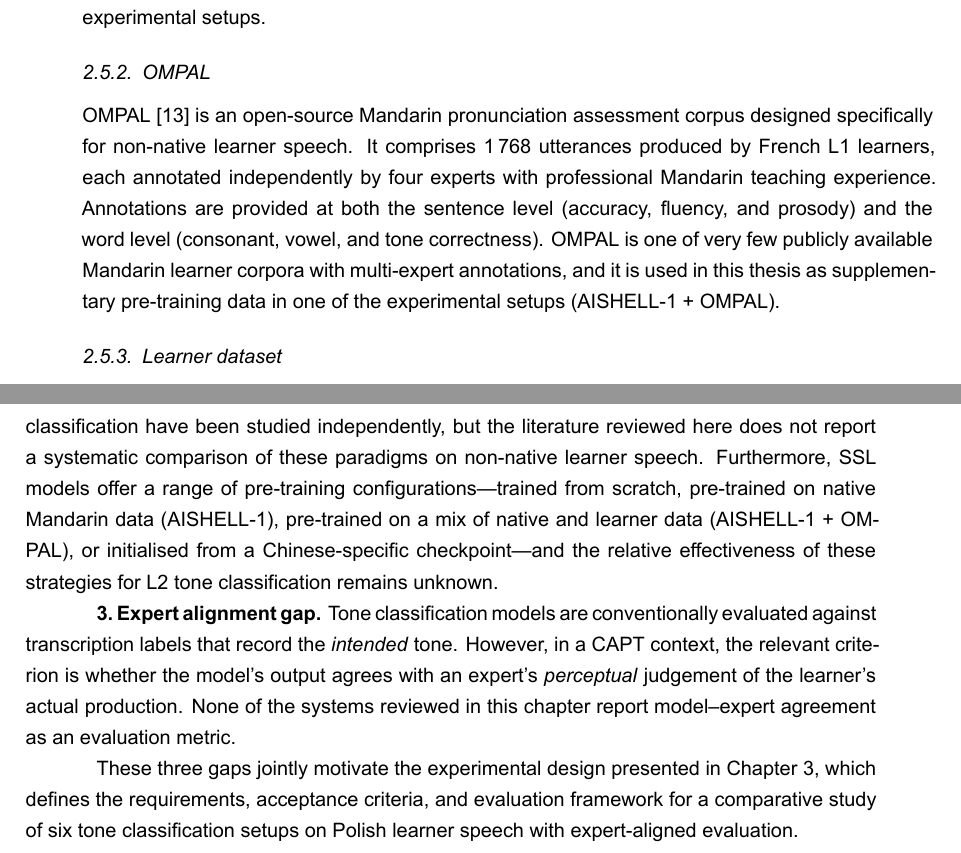
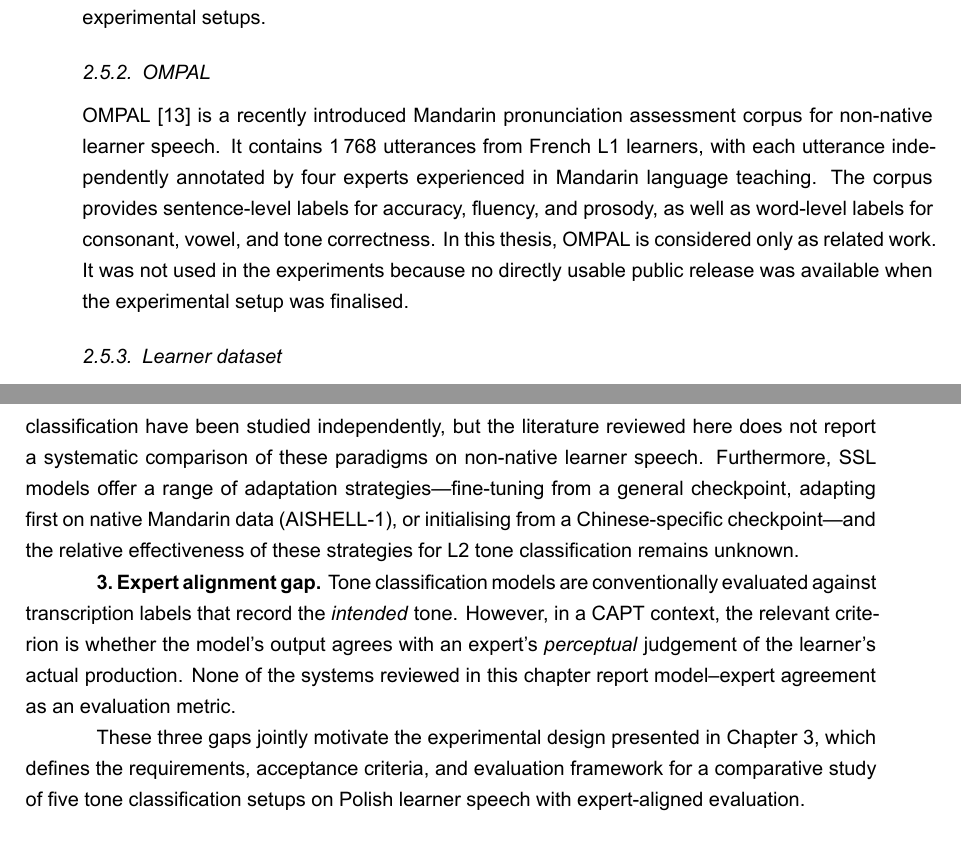
Before and after one commit to wamynobe/thesis_, a LaTeX thesis (main.tex, which reads chapters/2_state_of_the_art.tex): two parts of pages 15 and 16 of 28, joined at a grey line, cut so that both start at the same text. Compiled offline with XeLaTeX.

Commit message:
now we have only 5 experiments because OMPAL is unable to access at the moment

```diff
--- a/chapters/2_state_of_the_art.tex
+++ b/chapters/2_state_of_the_art.tex
@@ -105,7 +105,7 @@ AISHELL-1~\cite{bu2017aishell} is an open-source Mandarin speech corpus containi
 
 \subsection{OMPAL}
 
-OMPAL~\cite{hsieh2025ompal} is an open-source Mandarin pronunciation assessment corpus designed specifically for non-native learner speech. It comprises 1\,768~utterances produced by French~L1 learners, each annotated independently by four experts with professional Mandarin teaching experience. Annotations are provided at both the sentence level (accuracy, fluency, and prosody) and the word level (consonant, vowel, and tone correctness). OMPAL is one of very few publicly available Mandarin learner corpora with multi-expert annotations, and it is used in this thesis as supplementary pre-training data in one of the experimental setups (AISHELL-1 + OMPAL).
+OMPAL~\cite{hsieh2025ompal} is a recently introduced Mandarin pronunciation assessment corpus for non-native learner speech. It contains 1\,768 utterances from French~L1 learners, with each utterance independently annotated by four experts experienced in Mandarin language teaching. The corpus provides sentence-level labels for accuracy, fluency, and prosody, as well as word-level labels for consonant, vowel, and tone correctness. In this thesis, OMPAL is considered only as related work. It was not used in the experiments because no directly usable public release was available when the experimental setup was finalised.
 
 \subsection{Learner dataset}
 
@@ -122,8 +122,8 @@ The literature reviewed in this chapter reveals three gaps that the present thes
 
 \textbf{1.~Population gap.} Existing CAPT and tone classification systems have been developed and evaluated primarily on native Mandarin speakers~\cite{chen2016cnn,gao2019tonenet} or on L2 populations whose first language is itself tonal. The limited work that examines annotated non-native learner speech includes French L1 speakers~\cite{hsieh2025ompal}. For Polish L1 learners, only acoustic analyses exist~\cite{chu2024statistical,zajdler2021}; no automatic tone classification model has been trained or evaluated on this population. Given the population-specific error patterns documented in the acquisition literature, results from other learner groups cannot be assumed to generalise.
 
-\textbf{2.~Model comparison gap.} CNN-based and SSL-based approaches to Mandarin tone classification have been studied independently, but the literature reviewed here does not report a systematic comparison of these paradigms on non-native learner speech. Furthermore, SSL models offer a range of pre-training configurations---trained from scratch, pre-trained on native Mandarin data (AISHELL-1), pre-trained on a mix of native and learner data (AISHELL-1 + OMPAL), or initialised from a Chinese-specific checkpoint---and the relative effectiveness of these strategies for L2 tone classification remains unknown.
+\textbf{2.~Model comparison gap.} CNN-based and SSL-based approaches to Mandarin tone classification have been studied independently, but the literature reviewed here does not report a systematic comparison of these paradigms on non-native learner speech. Furthermore, SSL models offer a range of adaptation strategies---fine-tuning from a general checkpoint, adapting first on native Mandarin data (AISHELL-1), or initialising from a Chinese-specific checkpoint---and the relative effectiveness of these strategies for L2 tone classification remains unknown.
 
 \textbf{3.~Expert alignment gap.} Tone classification models are conventionally evaluated against transcription labels that record the \emph{intended} tone. However, in a CAPT context, the relevant criterion is whether the model's output agrees with an expert's \emph{perceptual} judgement of the learner's actual production. None of the systems reviewed in this chapter report model--expert agreement as an evaluation metric.
 
-These three gaps jointly motivate the experimental design presented in Chapter~\ref{chapter:3_Proposal}, which defines the requirements, acceptance criteria, and evaluation framework for a comparative study of six tone classification setups on Polish learner speech with expert-aligned evaluation.
+These three gaps jointly motivate the experimental design presented in Chapter~\ref{chapter:3_Proposal}, which defines the requirements, acceptance criteria, and evaluation framework for a comparative study of five tone classification setups on Polish learner speech with expert-aligned evaluation.
```
Also changed, not shown: chapters/1_introduction.tex (+1 -1 lines), chapters/2_state_of_the_art.tex (2 more changed lines).
